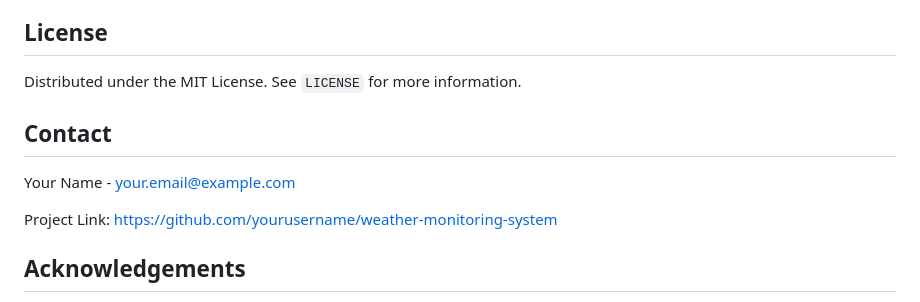
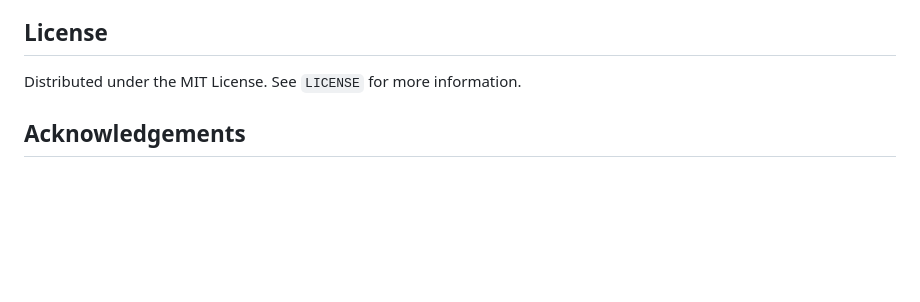
Before and after one commit to tejask2567/Weather-Monitoring-system, a Markdown page: README.md, the part around the change. GitHub-like rendering; blank space fills up the shorter version.

```diff
--- a/README.md
+++ b/README.md
@@ -89,12 +89,6 @@ Contributions to the Weather Monitoring System are welcome! Please follow these
 
 Distributed under the MIT License. See `LICENSE` for more information.
 
-## Contact
-
-Your Name - your.email@example.com
-
-Project Link: [https://github.com/yourusername/weather-monitoring-system](https://github.com/yourusername/weather-monitoring-system)
-
 ## Acknowledgements
 
 - [OpenWeatherMap API](https://openweathermap.org/api)
```
